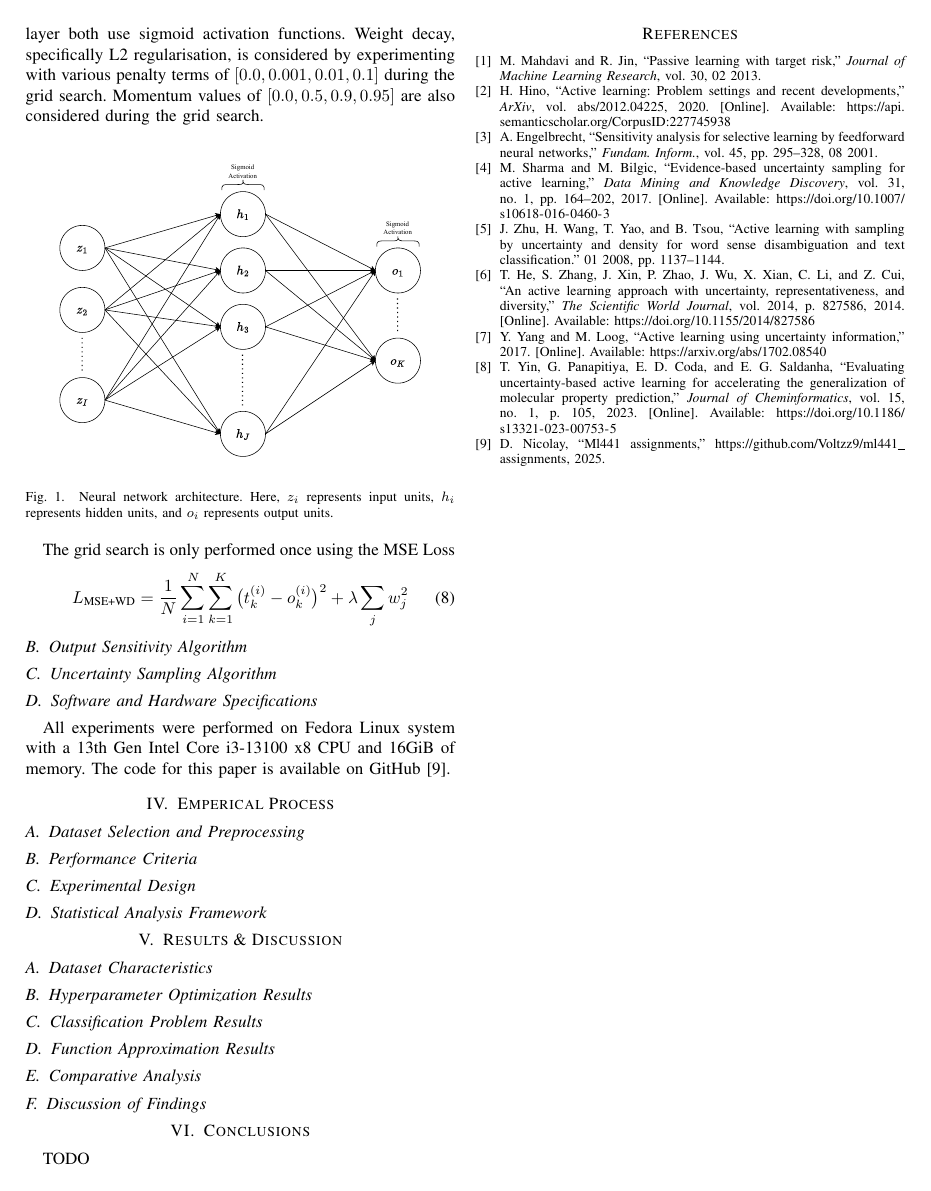
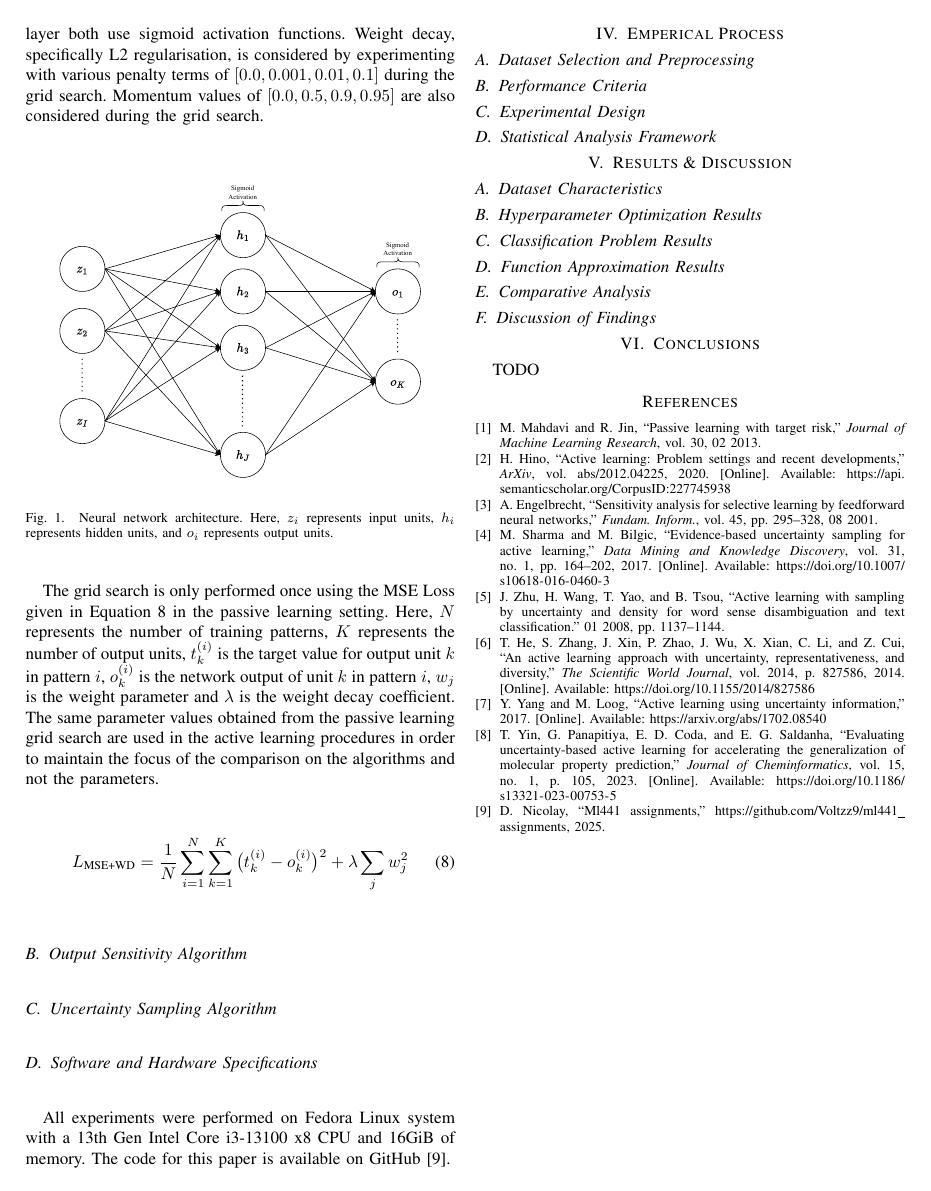
Before and after one commit to Voltzz9/ml441_assignments, a LaTeX problem sheet (assign3/report/26296918RW441assignment3.tex): page 3 of 3. Compiled offline with pdfLaTeX; a missing font is replaced by an installed copy or a similar font; a LaTeX package or settings file that is missing is left out.

Commit message:
Add more on NN arch to report

```diff
--- a/assign3/report/26296918RW441assignment3.tex
+++ b/assign3/report/26296918RW441assignment3.tex
@@ -203,10 +203,11 @@ The neural network architecture is composed of one hidden layer, of which the nu
 	\label{fig:nnarch}
 \end{figure}
 
-The grid search is only performed once using the MSE Loss
+The grid search is only performed once using the MSE Loss given in Equation~\ref{eq:mse} in the passive learning setting. Here, $N$ represents the number of training patterns, $K$ represents the number of output units, $t_k^{(i)}$ is the target value for output unit $k$ in pattern $i$, $o_k^{(i)}$ is the network output of unit $k$ in pattern $i$, $w_j$ is the weight parameter and $\lambda$ is the weight decay coefficient. The same parameter values obtained from the passive learning grid search are used in the active learning procedures in order to maintain the focus of the comparison on the algorithms and not the parameters.
 \begin{equation}
 L_{\text{MSE+WD}} = \frac{1}{N} \sum_{i=1}^{N} \sum_{k=1}^{K} \big( t_{k}^{(i)} - o_{k}^{(i)} \big)^2
 +\lambda \sum_{j} w_j^2
+\label{eq:mse}
 \end{equation}
 
 
```
Also changed, not shown: assign3/report/26296918RW441assignment3.pdf, 1 other file.
